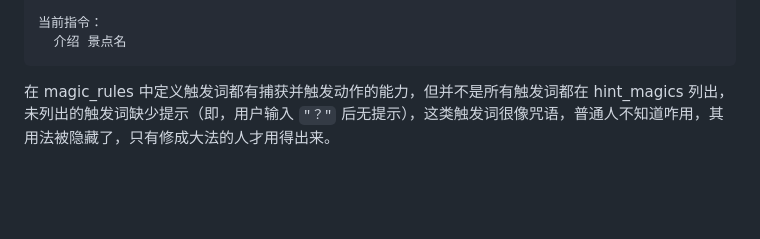
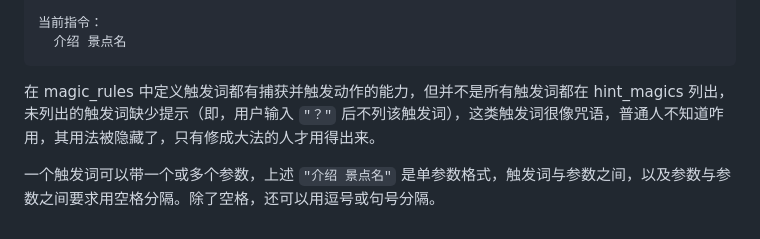
Before and after one commit to fnw-tools/tmy-rule-engine, a Markdown page: 2. 快速入门.md, the part around the change. Drawn GitHub-style; blank space fills up the shorter version.

Commit message:
23-05-13

````diff
--- a/2. 快速入门.md
+++ b/2. 快速入门.md
@@ -60,4 +60,6 @@ hint_magics 罗列可打印输出的触发词列表，在用户输入 `"?"` 后
   介绍 景点名
 ```
 
-在 magic_rules 中定义触发词都有捕获并触发动作的能力，但并不是所有触发词都在 hint_magics 列出，未列出的触发词缺少提示（即，用户输入 `"？"` 后无提示），这类触发词很像咒语，普通人不知道咋用，其用法被隐藏了，只有修成大法的人才用得出来。
+在 magic_rules 中定义触发词都有捕获并触发动作的能力，但并不是所有触发词都在 hint_magics 列出，未列出的触发词缺少提示（即，用户输入 `"？"` 后不列该触发词），这类触发词很像咒语，普通人不知道咋用，其用法被隐藏了，只有修成大法的人才用得出来。
+
+一个触发词可以带一个或多个参数，上述 `"介绍 景点名"` 是单参数格式，触发词与参数之间，以及参数与参数之间要求用空格分隔。除了空格，还可以用逗号或句号分隔。
````
